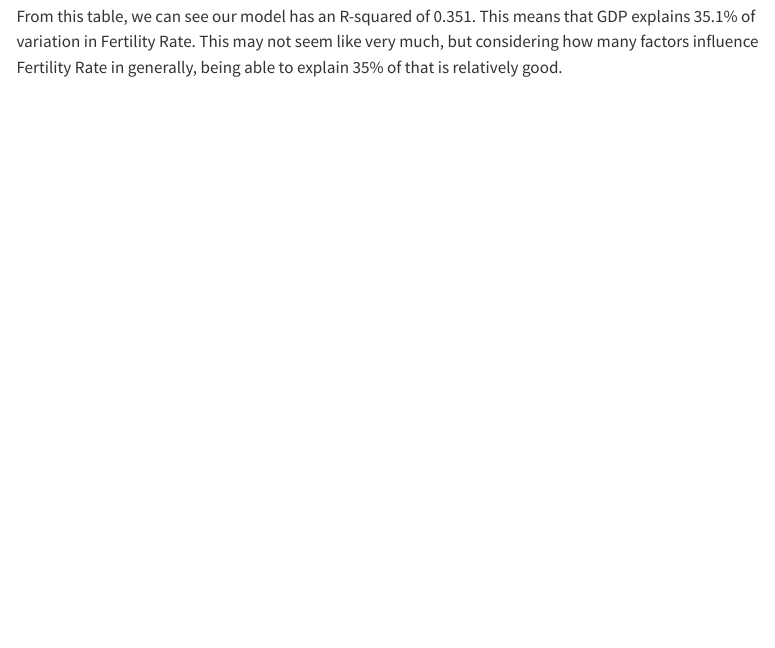
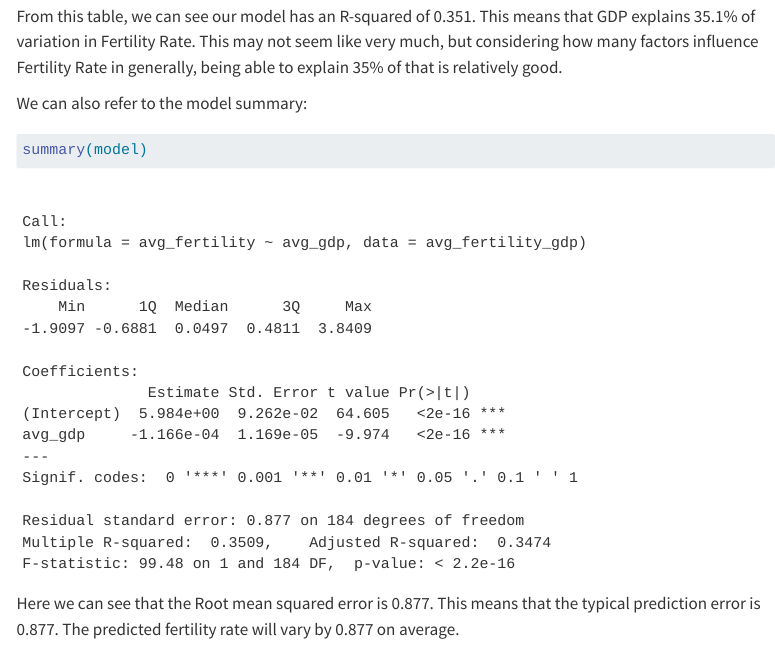
Before and after one commit to sophieruss/stats331, a Quarto document (Project_Proposal.qmd): the page in a window 1100 px wide, from 5680 px down. Rendered offline with R 4.5, knitr and Pandoc in place of Quarto, with nearby package versions; menus at the side of the page are left out.

Commit message:
added summary table to address RMSE

````diff
--- a/Project_Proposal.qmd
+++ b/Project_Proposal.qmd
@@ -164,3 +164,10 @@ As for assessing the fit of our model, we can refer to the following table:
 broom::glance(model)
 ```
 From this table, we can see our model has an R-squared of 0.351. This means that GDP explains 35.1% of variation in Fertility Rate. This may not seem like very much, but considering how many factors influence Fertility Rate in generally, being able to explain 35% of that is relatively good.
+
+We can also refer to the model summary:
+```{r}
+#| code-fold: true
+summary(model)
+```
+Here we can see that the Root mean squared error is 0.877. This means that the typical prediction error is 0.877. The predicted fertility rate will vary by 0.877 on average.
````
